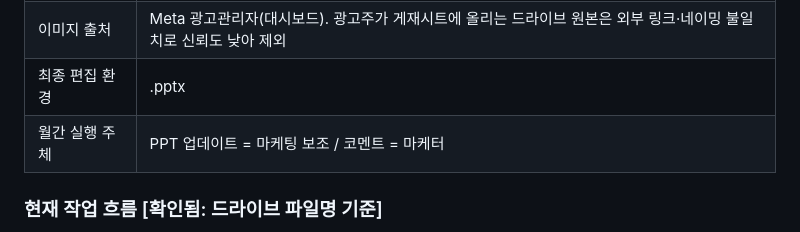
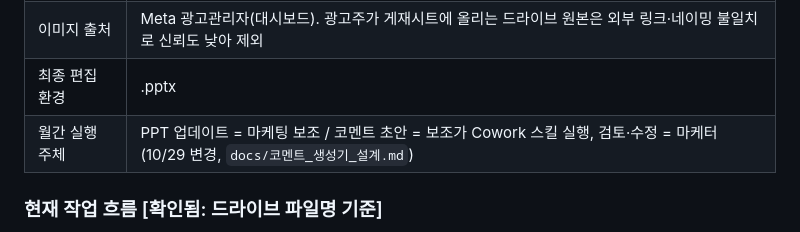
Before and after one commit to lucete6070-cloud/teammint-cravereast-creativereport, a Markdown page: docs/SPEC.md, the part around the change. Rendered like a GitHub page.

Commit message:
docs: 코멘트 생성기 설계 (P2) — 생성기 분리·Cowork 스킬·참고 파일 구성·월간 학습 반영·FN 위치
Co-Authored-By: Claude Opus 5.5 <noreply@anthropic.com>
Claude-Session: https://claude.ai/code/session_01SVM8mSXhTumiX8JqdiaE3N

```diff
--- a/docs/SPEC.md
+++ b/docs/SPEC.md
@@ -12,7 +12,7 @@
 | 자동화 우선순위 | ③ PPT 업데이트, ④ 인사이트 코멘트 (①·② RD 가공·컬러링은 후순위) |
 | 이미지 출처 | Meta 광고관리자(대시보드). 광고주가 게재시트에 올리는 드라이브 원본은 외부 링크·네이밍 불일치로 신뢰도 낮아 제외 |
 | 최종 편집 환경 | .pptx |
-| 월간 실행 주체 | PPT 업데이트 = 마케팅 보조 / 코멘트 = 마케터 |
+| 월간 실행 주체 | PPT 업데이트 = 마케팅 보조 / 코멘트 초안 = 보조가 Cowork 스킬 실행, 검토·수정 = 마케터 (10/29 변경, `docs/코멘트_생성기_설계.md`) |
 
 ### 현재 작업 흐름 [확인됨: 드라이브 파일명 기준]
 보조가 국가·유형별 파일 작성(예: `_MY (OG&TEST)`, `_MY (PR&BR)`, `_SG_란안`) → 마케터 코멘트 → 리뷰어 피드백(`-혜원피드백`) → 취합본 `_FN`
```
Also changed, not shown: docs/코멘트_생성기_설계.md (added, +75 -0 lines).
